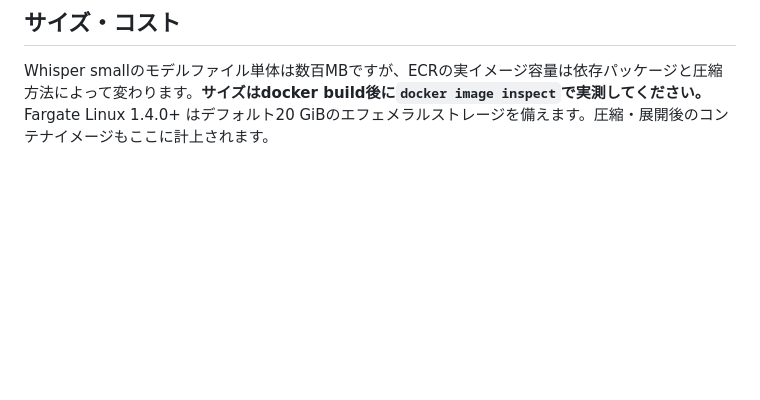
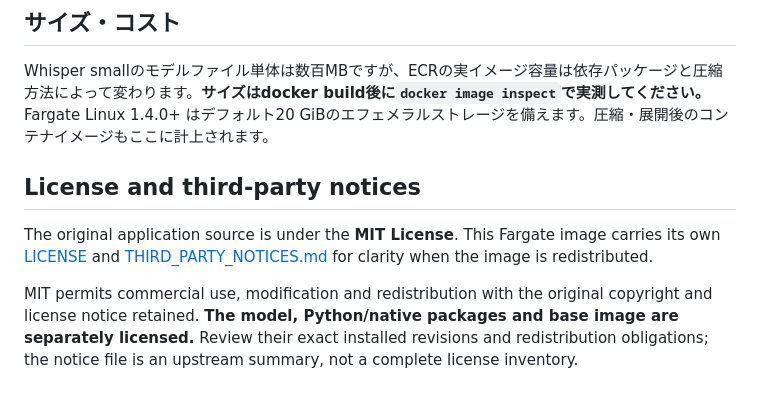
Before and after one commit to yu37330/translate, a Markdown page: deploy/fargate/README.md, the part around the change. Drawn GitHub-style; blank space fills up the shorter version.

Commit message:
docs: publish permissive MIT terms and preserve license notices in Docker image

```diff
--- a/deploy/fargate/README.md
+++ b/deploy/fargate/README.md
@@ -202,3 +202,16 @@ docker push "$ECR_URI:small-poc"
 ## サイズ・コスト
 
 Whisper smallのモデルファイル単体は数百MBですが、ECRの実イメージ容量は依存パッケージと圧縮方法によって変わります。**サイズはdocker build後に`docker image inspect`で実測してください。** Fargate Linux 1.4.0+ はデフォルト20 GiBのエフェメラルストレージを備えます。圧縮・展開後のコンテナイメージもここに計上されます。
+
+## License and third-party notices
+
+The original application source is under the **MIT License**. This Fargate
+image carries its own [LICENSE](LICENSE) and
+[THIRD_PARTY_NOTICES.md](THIRD_PARTY_NOTICES.md) for clarity when the image is
+redistributed.
+
+MIT permits commercial use, modification and redistribution with the original
+copyright and license notice retained. **The model, Python/native packages and
+base image are separately licensed.** Review their exact installed revisions
+and redistribution obligations; the notice file is an upstream summary, not a
+complete license inventory.
```
